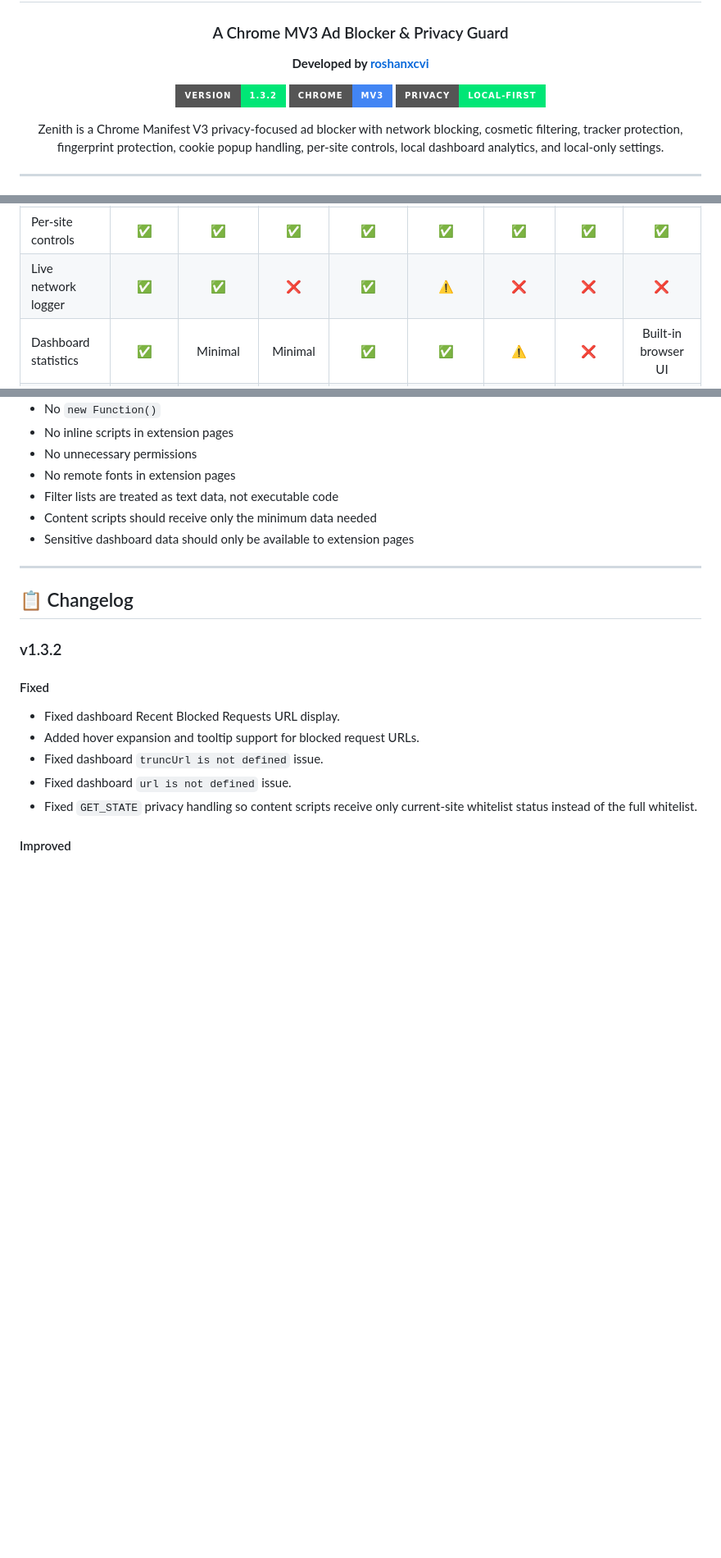
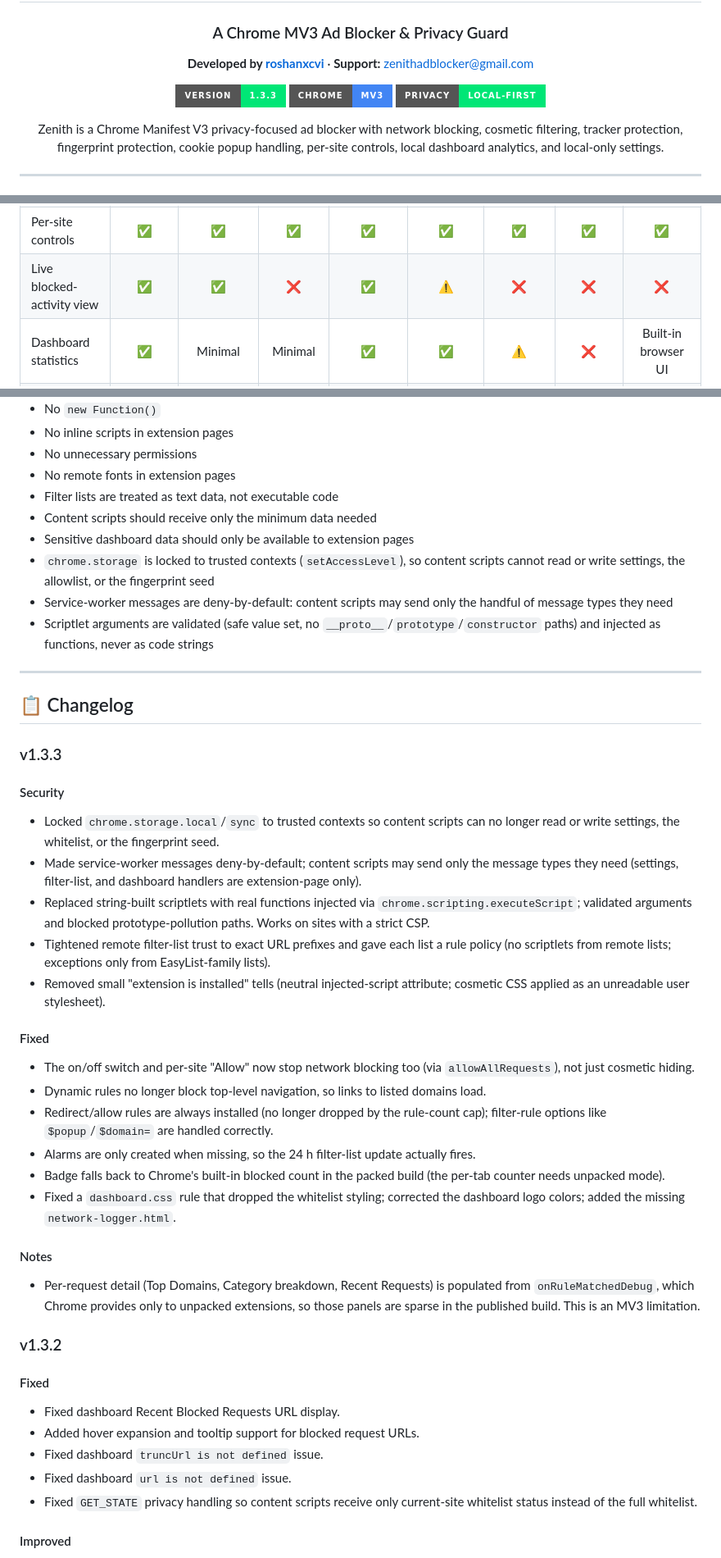
Before and after one commit to roshanxcvi/zenith-adblocker-chrome, a Markdown page: README.md, 3 parts joined by grey strips. Shown at 82% size. Drawn GitHub-style; badges without logos; blank space fills up the shorter version.

Commit message:
Update README for version 1.3.3
Updated version number and modified descriptions for features and functionalities.

```diff
--- a/README.md
+++ b/README.md
@@ -4,9 +4,9 @@
 
 ### A Chrome MV3 Ad Blocker & Privacy Guard
 
-**Developed by [roshanxcvi](https://github.com/roshanxcvi)**
+**Developed by [roshanxcvi](https://github.com/roshanxcvi)** · **Support:** zenithadblocker@gmail.com
 
-![Version](https://img.shields.io/badge/version-1.3.2-00e676?style=for-the-badge)
+![Version](https://img.shields.io/badge/version-1.3.3-00e676?style=for-the-badge)
 ![Chrome](https://img.shields.io/badge/Chrome-MV3-4285F4?style=for-the-badge\&logo=google-chrome\&logoColor=white)
 ![Privacy](https://img.shields.io/badge/privacy-local--first-00e676?style=for-the-badge)
 
@@ -309,7 +311,7 @@ Mature blockers such as uBlock Origin, AdGuard, Ghostery, AdBlock Plus, Privacy
 | Advanced filter syntax    |    Partial    |      Advanced     |   Limited by MV3   |    Advanced    |     Medium     |     Medium     |          ❌          |         Medium        |
 | Dynamic filtering         |    Planned    |      Advanced     |       Limited      |     Medium     |        ❌       |        ❌       |          ❌          |           ❌           |
 | Per-site controls         |       ✅       |         ✅         |          ✅         |        ✅       |        ✅       |        ✅       |          ✅          |           ✅           |
-| Live network logger       |       ✅       |         ✅         |          ❌         |        ✅       |       ⚠️       |        ❌       |          ❌          |           ❌           |
+| Live blocked-activity view|       ✅       |         ✅         |          ❌         |        ✅       |       ⚠️       |        ❌       |          ❌          |           ❌           |
 | Dashboard statistics      |       ✅       |      Minimal      |       Minimal      |        ✅       |        ✅       |       ⚠️       |          ❌          |  Built-in browser UI  |
 | Local-only settings       |       ✅       |         ✅         |          ✅         |        ✅       |       ⚠️       |       ⚠️       |          ✅          |           ✅           |
 | Acceptable ads program    |       ❌       |         ❌         |          ❌         |        ❌       |        ❌       |        ✅       |          ❌          |           ❌           |
@@ -355,10 +360,36 @@ Zenith follows these project rules:
 * Filter lists are treated as text data, not executable code
 * Content scripts should receive only the minimum data needed
 * Sensitive dashboard data should only be available to extension pages
+* `chrome.storage` is locked to trusted contexts (`setAccessLevel`), so content scripts cannot read or write settings, the allowlist, or the fingerprint seed
+* Service-worker messages are deny-by-default: content scripts may send only the handful of message types they need
+* Scriptlet arguments are validated (safe value set, no `__proto__`/`prototype`/`constructor` paths) and injected as functions, never as code strings
 
 ---
 
 ## 📋 Changelog
+
+### v1.3.3
+
+#### Security
+
+* Locked `chrome.storage.local`/`sync` to trusted contexts so content scripts can no longer read or write settings, the whitelist, or the fingerprint seed.
+* Made service-worker messages deny-by-default; content scripts may send only the message types they need (settings, filter-list, and dashboard handlers are extension-page only).
+* Replaced string-built scriptlets with real functions injected via `chrome.scripting.executeScript`; validated arguments and blocked prototype-pollution paths. Works on sites with a strict CSP.
+* Tightened remote filter-list trust to exact URL prefixes and gave each list a rule policy (no scriptlets from remote lists; exceptions only from EasyList-family lists).
+* Removed small "extension is installed" tells (neutral injected-script attribute; cosmetic CSS applied as an unreadable user stylesheet).
+
+#### Fixed
+
+* The on/off switch and per-site "Allow" now stop network blocking too (via `allowAllRequests`), not just cosmetic hiding.
+* Dynamic rules no longer block top-level navigation, so links to listed domains load.
+* Redirect/allow rules are always installed (no longer dropped by the rule-count cap); filter-rule options like `$popup`/`$domain=` are handled correctly.
+* Alarms are only created when missing, so the 24 h filter-list update actually fires.
+* Badge falls back to Chrome's built-in blocked count in the packed build (the per-tab counter needs unpacked mode).
+* Fixed a `dashboard.css` rule that dropped the whitelist styling; corrected the dashboard logo colors; added the missing `network-logger.html`.
+
+#### Notes
+
+* Per-request detail (Top Domains, Category breakdown, Recent Requests) is populated from `onRuleMatchedDebug`, which Chrome provides only to unpacked extensions, so those panels are sparse in the published build. This is an MV3 limitation.
 
 ### v1.3.2
 
```
Also changed, not shown: other parts of README.md (+23 -11 lines).
